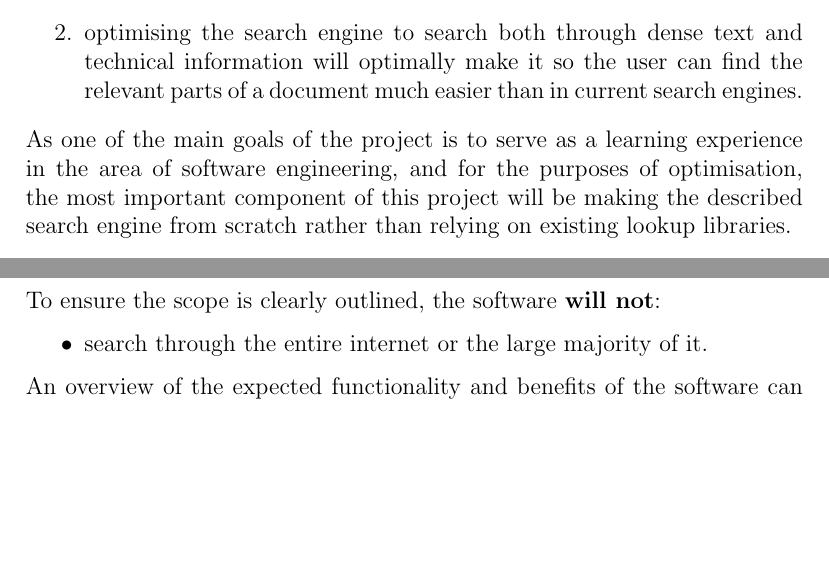
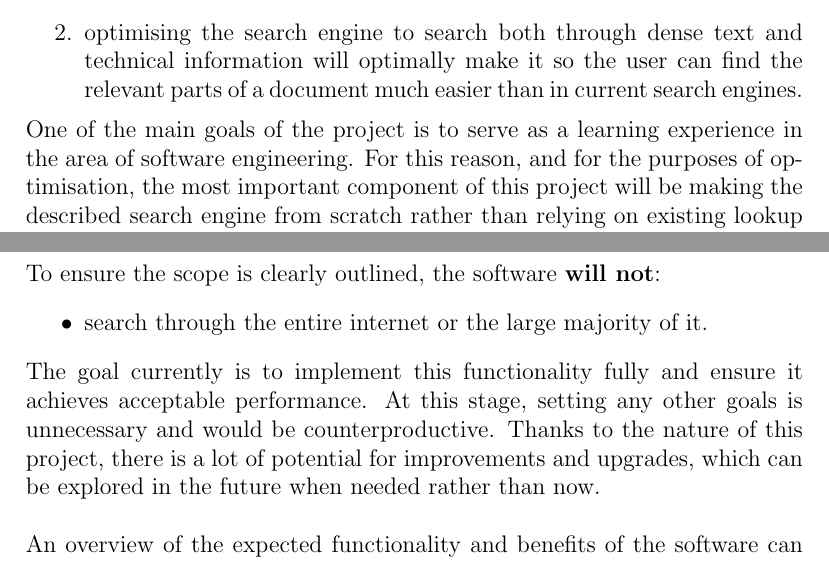
Before and after one commit to Linux-Tech-Tips/sw_eng, a LaTeX document (doc/req/index.tex, which reads doc/req/introduction.tex): two parts of pages 3 and 4 of 13, joined at a grey line, cut so that both start at the same text, the shorter picture padded with empty space. Compiled offline with pdfLaTeX.

Commit message:
Improved introduction based on suggestions

```diff
--- a/doc/req/introduction.tex
+++ b/doc/req/introduction.tex
@@ -13,7 +13,7 @@ This approach benefits the user in the following ways:
     \item optimising the search engine to search both through dense text and technical information will optimally make it so the user can find the relevant parts of a document much easier than in current search engines.
 \end{enumerate}
 
-As one of the main goals of the project is to serve as a learning experience in the area of software engineering, and for the purposes of optimisation,
+One of the main goals of the project is to serve as a learning experience in the area of software engineering. For this reason, and for the purposes of optimisation,
 the most important component of this project will be making the described search engine from scratch rather than relying on existing lookup libraries. \\
 
 The project is split into multiple distinct sections, with a conscious effort to keep everything modular, so that each team member can be responsible for only a section,
@@ -52,6 +52,10 @@ To ensure the scope is clearly outlined, the software \textbf{will not}:
     \item search through the entire internet or the large majority of it.
 \end{itemize}
 
+The goal currently is to implement this functionality fully and ensure it achieves acceptable performance.
+At this stage, setting any other goals is unnecessary and would be counterproductive.
+Thanks to the nature of this project, there is a lot of potential for improvements and upgrades, which can be explored in the future when needed rather than now. \\
+
 An overview of the expected functionality and benefits of the software can be found in the first section of the introduction chapter. \\
 
 An overview of how project requirements are structured and organised can be found in the first section of the requirements chapter. \\
```
